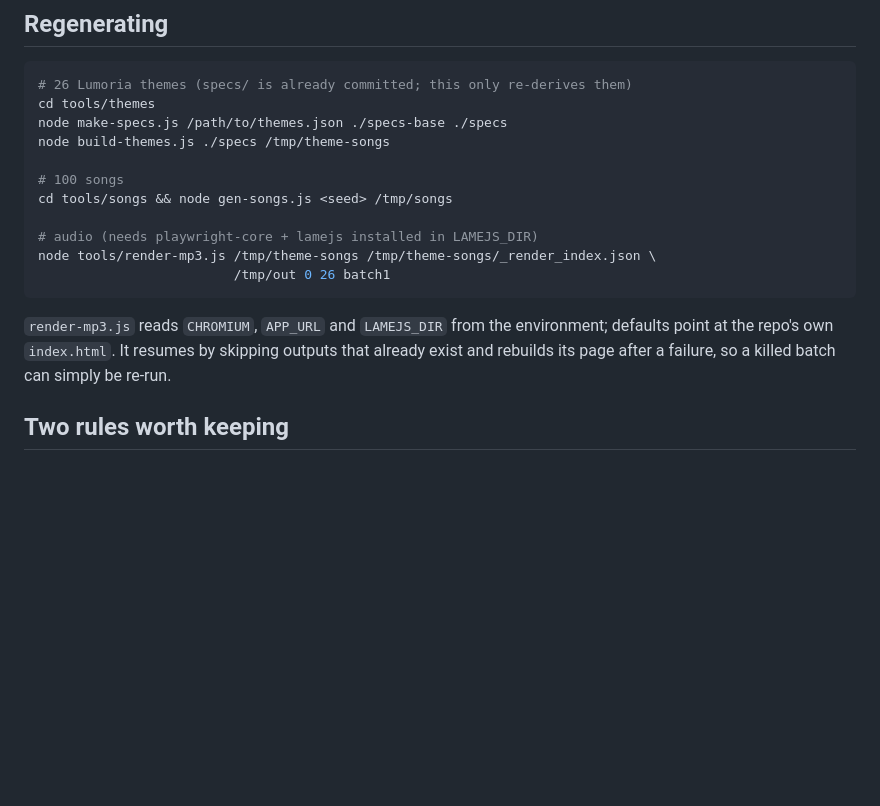
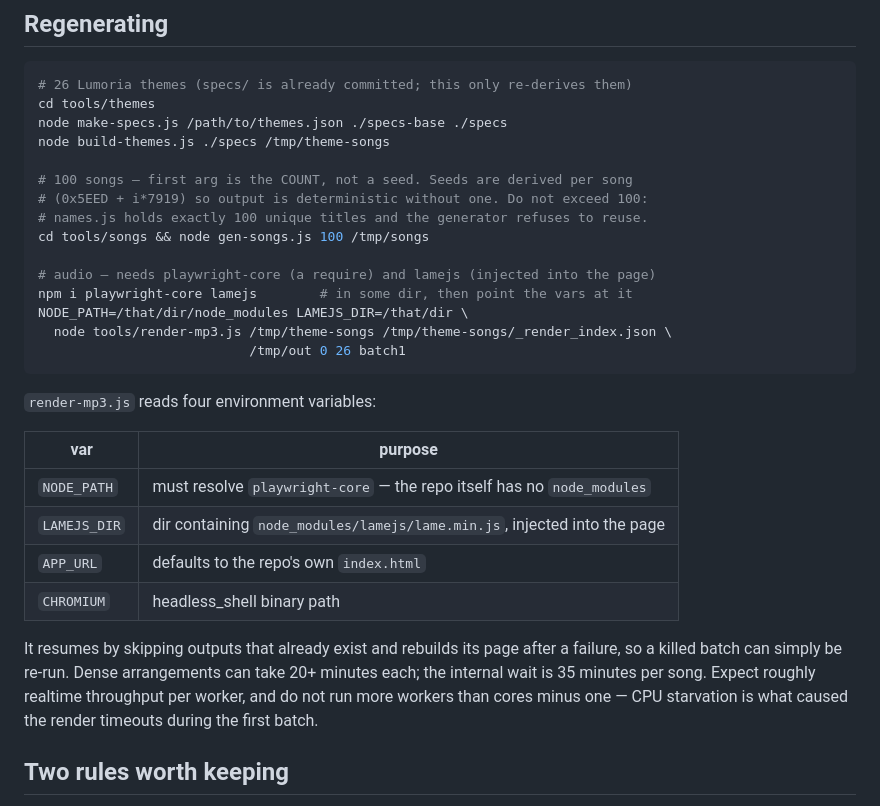
Before and after one commit to casimbahadar/Musical-Forge-Studio, a Markdown page: tools/README.md, the part around the change. Rendered like a GitHub page; blank space fills up the shorter version.

Commit message:
Fix two tools/README.md errors that would break the next person (#27)
Found by running the tooling from a clean clone of main rather than
assuming it worked.

gen-songs.js takes a COUNT, not a seed. Passing a seed asks for 20
million songs: it writes the correct 100, then throws at #101 when it
runs out of unique names, crashing before it writes _index.json — which
render-mp3.js needs as input.

render-mp3.js needs playwright-core resolvable via NODE_PATH. The repo
has no node_modules and only LAMEJS_DIR was documented, so from a bare
clone the script died on MODULE_NOT_FOUND before opening a browser.

Verified from a clean clone: 26/26 theme JSONs and 100/100 song JSONs
reproduce byte-for-byte, and index.html renders audio end to end with
measurements matching the delivered set. No application code touched.

````diff
--- a/tools/README.md
+++ b/tools/README.md
@@ -31,18 +31,32 @@ cd tools/themes
 node make-specs.js /path/to/themes.json ./specs-base ./specs
 node build-themes.js ./specs /tmp/theme-songs
 
-# 100 songs
-cd tools/songs && node gen-songs.js <seed> /tmp/songs
+# 100 songs — first arg is the COUNT, not a seed. Seeds are derived per song
+# (0x5EED + i*7919) so output is deterministic without one. Do not exceed 100:
+# names.js holds exactly 100 unique titles and the generator refuses to reuse.
+cd tools/songs && node gen-songs.js 100 /tmp/songs
 
-# audio (needs playwright-core + lamejs installed in LAMEJS_DIR)
-node tools/render-mp3.js /tmp/theme-songs /tmp/theme-songs/_render_index.json \
-                         /tmp/out 0 26 batch1
+# audio — needs playwright-core (a require) and lamejs (injected into the page)
+npm i playwright-core lamejs        # in some dir, then point the vars at it
+NODE_PATH=/that/dir/node_modules LAMEJS_DIR=/that/dir \
+  node tools/render-mp3.js /tmp/theme-songs /tmp/theme-songs/_render_index.json \
+                           /tmp/out 0 26 batch1
 ```
 
-`render-mp3.js` reads `CHROMIUM`, `APP_URL` and `LAMEJS_DIR` from the
-environment; defaults point at the repo's own `index.html`. It resumes by
-skipping outputs that already exist and rebuilds its page after a failure, so a
-killed batch can simply be re-run.
+`render-mp3.js` reads four environment variables:
+
+| var | purpose |
+|---|---|
+| `NODE_PATH` | must resolve `playwright-core` — the repo itself has no `node_modules` |
+| `LAMEJS_DIR` | dir containing `node_modules/lamejs/lame.min.js`, injected into the page |
+| `APP_URL` | defaults to the repo's own `index.html` |
+| `CHROMIUM` | headless_shell binary path |
+
+It resumes by skipping outputs that already exist and rebuilds its page after a
+failure, so a killed batch can simply be re-run. Dense arrangements can take
+20+ minutes each; the internal wait is 35 minutes per song. Expect roughly
+realtime throughput per worker, and do not run more workers than cores minus
+one — CPU starvation is what caused the render timeouts during the first batch.
 
 ## Two rules worth keeping
 
````
